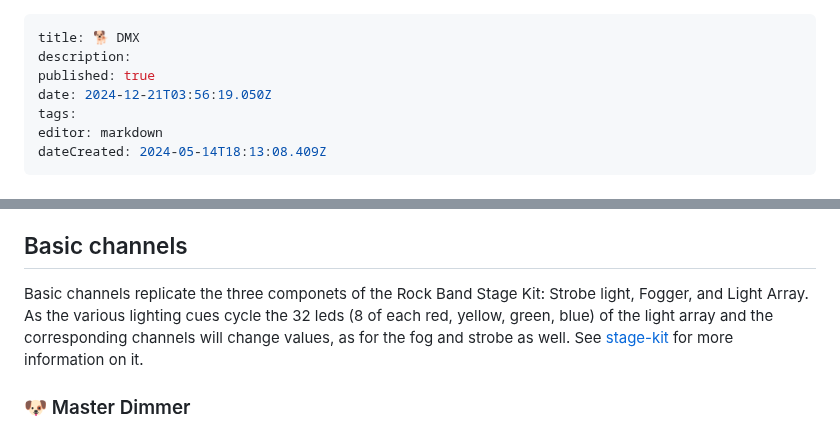
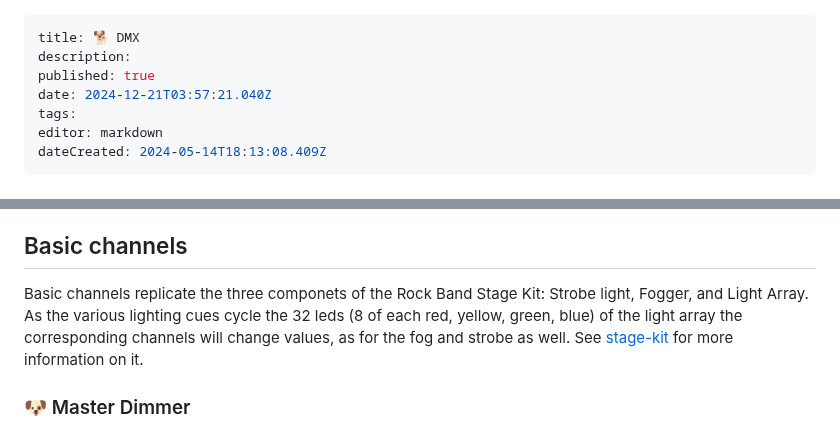
Before and after one commit to YARC-Official/docs, a Markdown page: DMX.md, 2 parts joined by grey strips. Drawn GitHub-style.

Commit message:
docs: update DMX

```diff
--- a/DMX.md
+++ b/DMX.md
@@ -2,7 +2,7 @@
 title: 🐕 DMX
 description:
 published: true
-date: 2024-12-21T03:56:19.050Z
+date: 2024-12-21T03:57:21.040Z
 tags:
 editor: markdown
 dateCreated: 2024-05-14T18:13:08.409Z
@@ -30,7 +30,7 @@ Each of the  512 bytes, known  as channels,  in a DMX  packets  can hold a value
 |🦮| Note length| This channel will stay at this value until the note  ends, then set to 0
 |🐕‍🦺| Triggered| This channel will stay at this value for exactly one DMX packet, then set to 0
 ## Basic channels
-Basic channels replicate the three componets of the Rock Band Stage Kit: Strobe light, Fogger, and Light Array. As the various lighting cues cycle the 32 leds (8 of each red, yellow, green, blue) of the light array and the corresponding channels will change values, as for the fog and strobe as well. See [stage-kit](/stage-kit) for more information on it.
+Basic channels replicate the three componets of the Rock Band Stage Kit: Strobe light, Fogger, and Light Array. As the various lighting cues cycle the 32 leds (8 of each red, yellow, green, blue) of the light array the corresponding channels will change values, as for the fog and strobe as well. See [stage-kit](/stage-kit) for more information on it.
 
 ### 🐶 Master Dimmer
 Some DMX fixtures have a  channel  that controls the  dimming of all colors. These channels are set to On when YARG starts.
```
